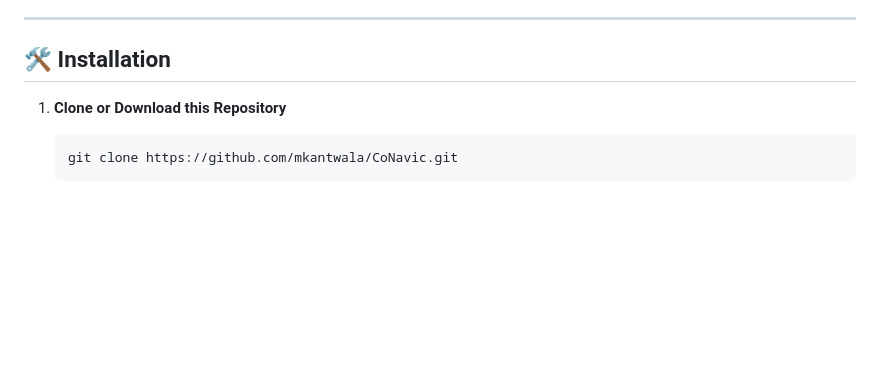
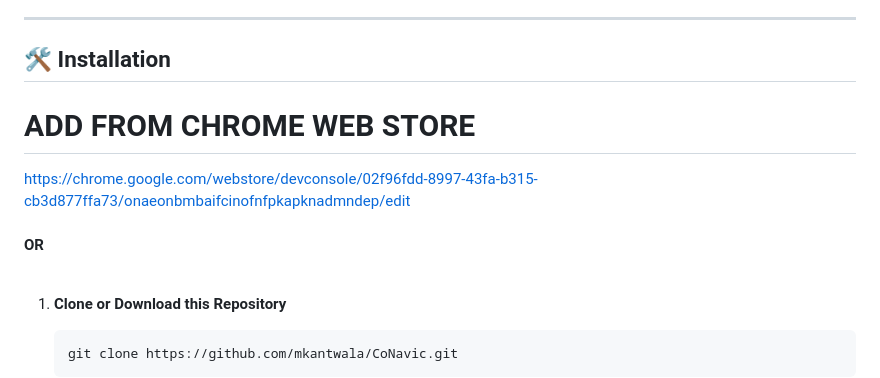
Before and after one commit to mkantwala/CoNavic, a Markdown page: README.md, the part around the change. Rendered like a GitHub page; blank space fills up the shorter version.

Commit message:
Live on Chrome Webstore

````diff
--- a/README.md
+++ b/README.md
@@ -31,6 +31,13 @@ This is where **CoNavic** comes in.
 ---
 
 ## 🛠️ Installation
+
+# ADD FROM CHROME WEB STORE
+
+https://chrome.google.com/webstore/devconsole/02f96fdd-8997-43fa-b315-cb3d877ffa73/onaeonbmbaifcinofnfpkapknadmndep/edit
+<br><br>
+<b>OR</b>
+<br><br>
 
 1. **Clone or Download this Repository**
    ```sh
````
